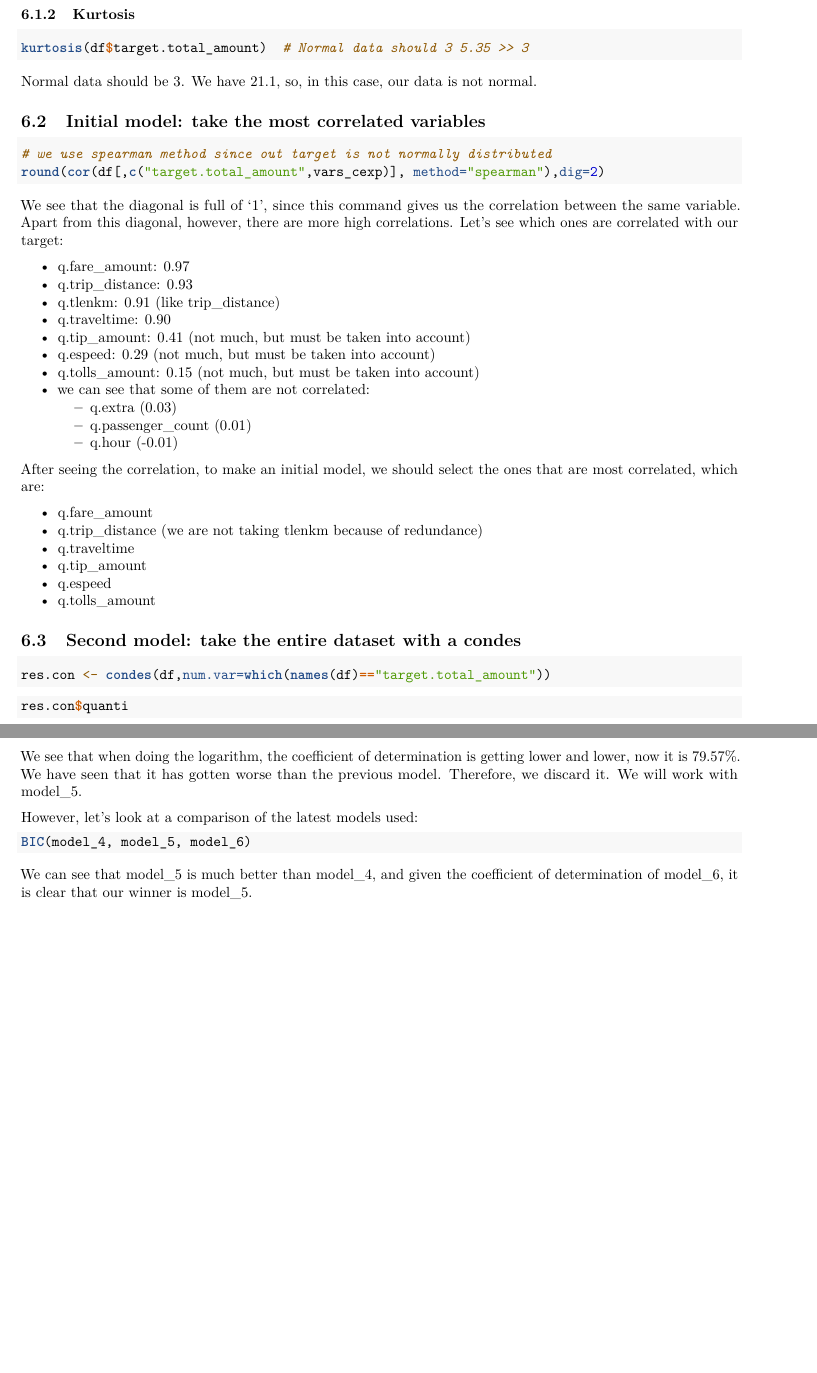
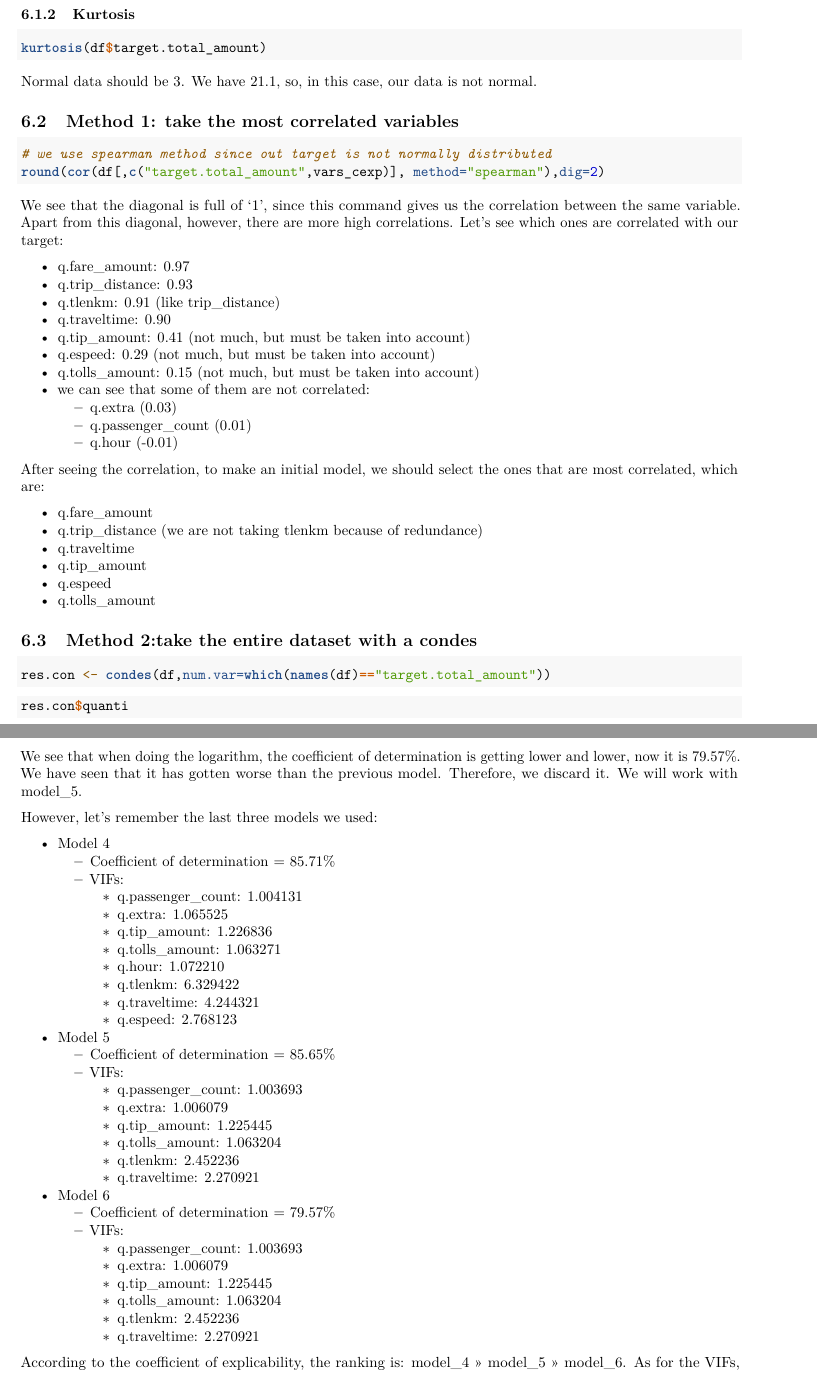
Before and after one commit to julsgasull/FIB-ADEI-LAB, an R Markdown document (deliverable3/deliverable3.Rmd): two parts of pages 4 and 8 of 9 before the commit and two parts of pages 4 and 8 of 10 after it, joined at a grey line, cut so that both start at the same text, the shorter picture padded with empty space. Rendered offline with R 4.5, knitr and Pandoc, then LaTeX, with nearby package versions; the code chunks are not run, so their results and figures are left out; both versions are drawn in the output format of the newer one.

Commit message:
refactor de triar model (model_5)

````diff
--- a/deliverable3/deliverable3.Rmd
+++ b/deliverable3/deliverable3.Rmd
@@ -3,13 +3,13 @@ title: "Deliverable 3"
 author: "Júlia Gasull i Claudia Sánchez"
 date: \today
 output:
-  html_document:
-    toc: no
-    toc_depth: '4'
   pdf_document:
     number_sections: yes
     toc: yes
     toc_depth: 4
+  html_document:
+    toc: no
+    toc_depth: '4'
   word_document:
     toc: no
     toc_depth: '4'
@@ -170,12 +170,12 @@ Normal data should have 0 skewness: we see that our data is right skewed (3.18).
 
 ### Kurtosis
 ```{r}
-kurtosis(df$target.total_amount)  # Normal data should 3 5.35 >> 3
+kurtosis(df$target.total_amount)
 ```
 
 Normal data should be 3. We have 21.1, so, in this case, our data is not normal.
 
-## Initial model: take the most correlated variables
+## Method 1: take the most correlated variables
 ```{r}
 # we use spearman method since out target is not normally distributed
 round(cor(df[,c("target.total_amount",vars_cexp)], method="spearman"),dig=2)
@@ -204,7 +204,7 @@ After seeing the correlation, to make an initial model, we should select the one
 * q.espeed
 * q.tolls_amount
 
-## Second model: take the entire dataset with a condes
+## Method 2:take the entire dataset with a condes
 ```{r}
 res.con <- condes(df,num.var=which(names(df)=="target.total_amount"))
 ```
@@ -467,13 +467,39 @@ summary(model_6)
 
 We see that when doing the logarithm, the coefficient of determination is getting lower and lower, now it is 79.57%. We have seen that it has gotten worse than the previous model. Therefore, we discard it. We will work with model_5.
 
-However, let's look at a comparison of the latest models used:
+However, let's remember the last three models we used:
 
-```{r}
-BIC(model_4, model_5, model_6)
-```
+* Model 4
+  + Coefficient of determination = 85.71%
+  + VIFs:
+    - q.passenger_count: 1.004131
+    - q.extra: 1.065525
+    - q.tip_amount: 1.226836
+    - q.tolls_amount: 1.063271
+    - q.hour: 1.072210
+    - q.tlenkm: 6.329422
+    - q.traveltime: 4.244321
+    - q.espeed: 2.768123
+* Model 5
+  + Coefficient of determination = 85.65%
+  + VIFs:
+    - q.passenger_count: 1.003693
+    - q.extra: 1.006079
+    - q.tip_amount: 1.225445
+    - q.tolls_amount: 1.063204
+    - q.tlenkm: 2.452236
+    - q.traveltime: 2.270921
+* Model 6
+  + Coefficient of determination = 79.57%
+  + VIFs:
+    - q.passenger_count: 1.003693
+    - q.extra: 1.006079
+    - q.tip_amount: 1.225445
+    - q.tolls_amount: 1.063204
+    - q.tlenkm: 2.452236
+    - q.traveltime: 2.270921
 
-We can see that model_5 is much better than model_4, and given the coefficient of determination of model_6, it is clear that our winner is model_5.
+According to the coefficient of explicability, the ranking is: model_4 >> model_5 >> model_6. As for the VIFs, however, the ranking is: model_6 >> model_5 >> model_4. Since VIFs are acceptable on both model_5 and model_6, and not acceptable on model_4, the smartest option is to choose model_5.
 
 So, let's look at the effects of this model:
 
````
Also changed, not shown: deliverable3/deliverable3.Rmd (12 more changed lines), 2 other files.
